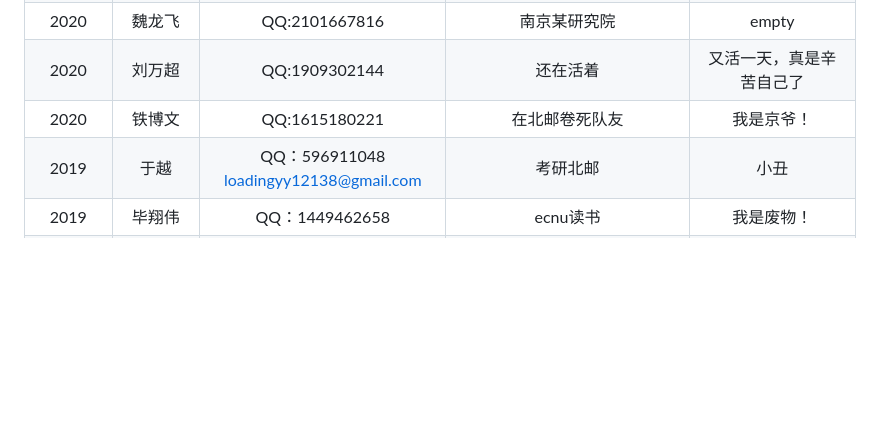
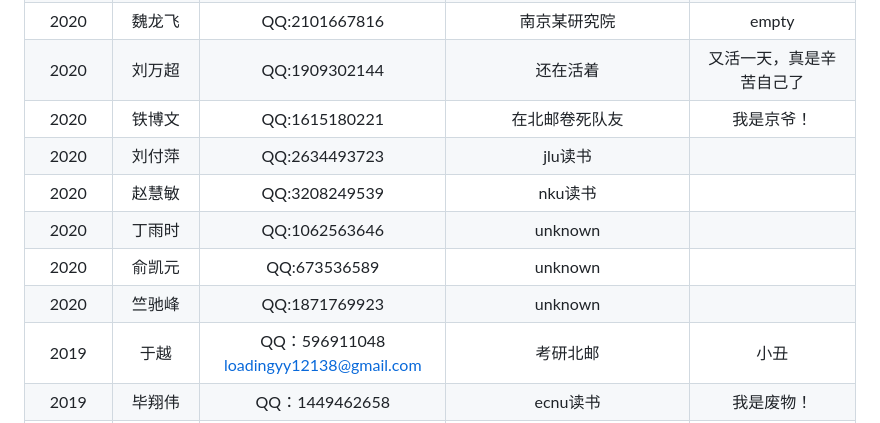
Before and after one commit to CUST-ACM/CUST-ACM-members-list, a Markdown page: README.md, the part around the change. Rendered like a GitHub page; blank space fills up the shorter version.

Commit message:
Update README.md 2020

```diff
--- a/README.md
+++ b/README.md
@@ -9,6 +9,11 @@
 2020|魏龙飞|QQ:2101667816|南京某研究院|empty
 2020|刘万超|QQ:1909302144|还在活着|又活一天，真是辛苦自己了
 2020|铁博文|QQ:1615180221|在北邮卷死队友|我是京爷！
+2020|刘付萍|QQ:2634493723|jlu读书|
+2020|赵慧敏|QQ:3208249539|nku读书|
+2020|丁雨时|QQ:1062563646|unknown|
+2020|俞凯元|QQ:673536589|unknown|
+2020|竺驰峰|QQ:1871769923|unknown|
 2019|于越|QQ：596911048 loadingyy12138@gmail.com|考研北邮|小丑
 2019|毕翔伟|QQ：1449462658|ecnu读书|我是废物！
 2019|杜雨轩|QQ：291792815|tju读书|g
```
